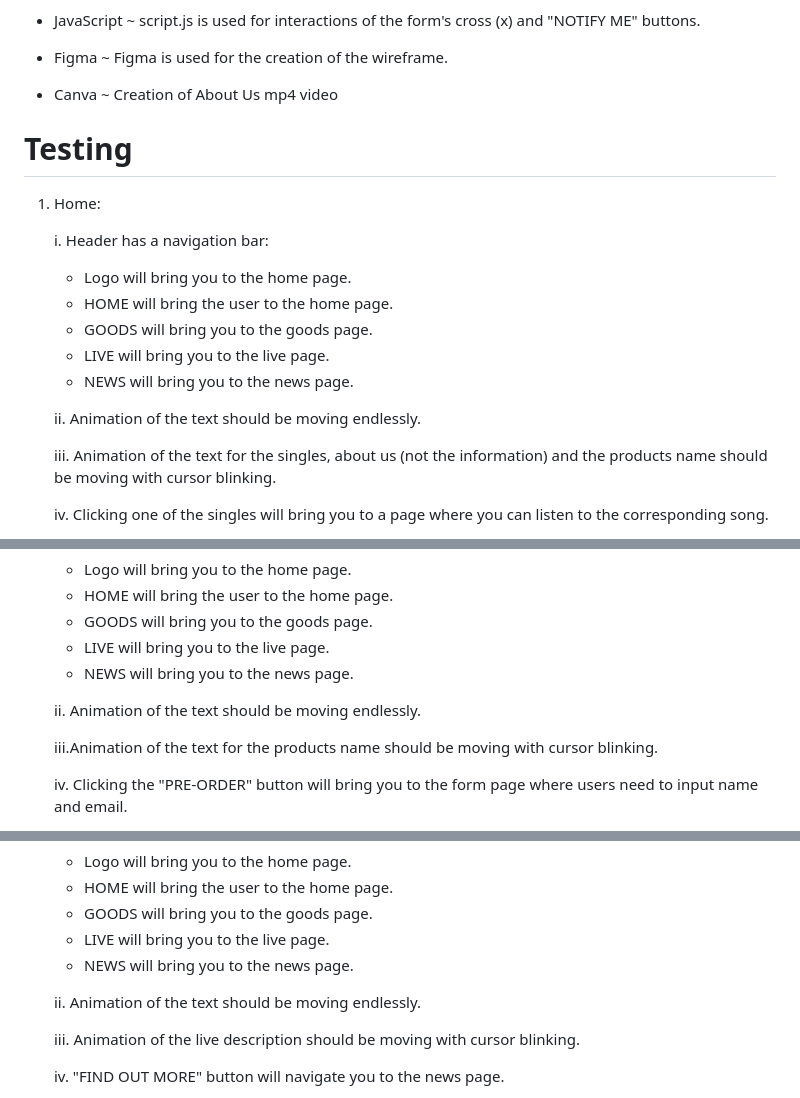
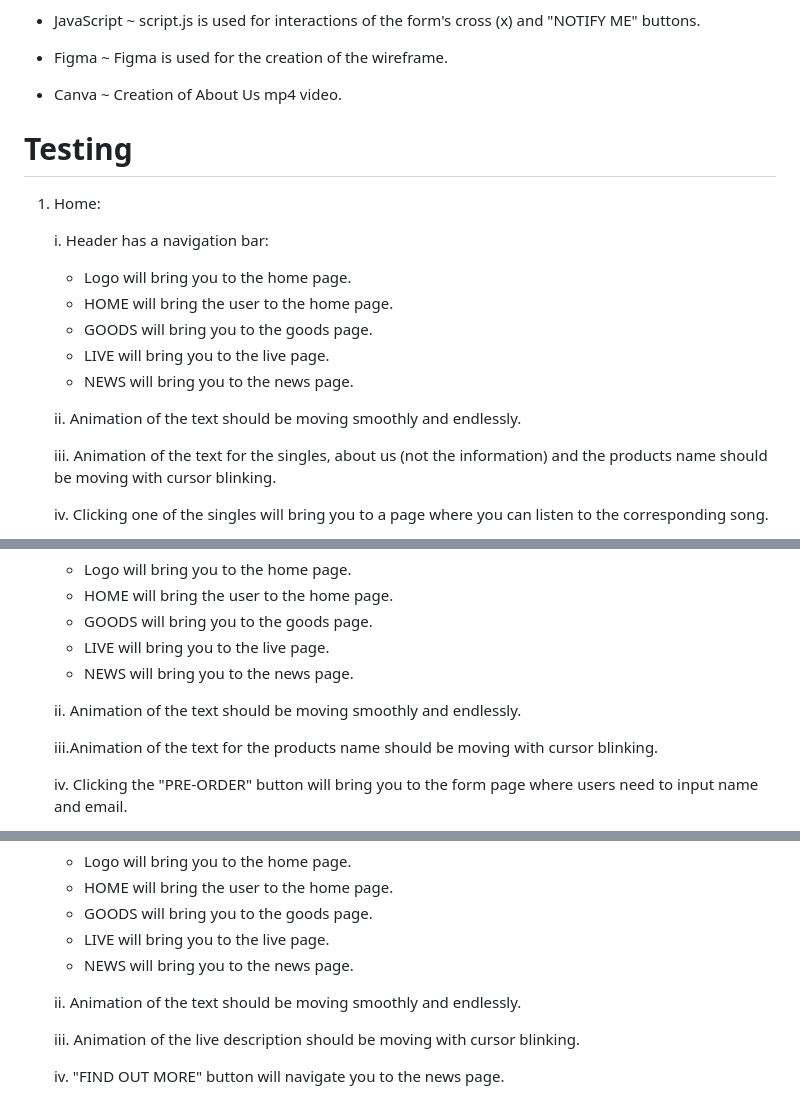
Before and after one commit to Ke-no/ASG1-ID, a Markdown page: README.md, 3 parts joined by grey strips. GitHub-like rendering.

Commit message:
minor correction in README

```diff
--- a/README.md
+++ b/README.md
@@ -55,7 +55,7 @@ Features Left to Implement
   ~ Figma is used for the creation of the wireframe.
 
 - Canva
-  ~ Creation of About Us mp4 video
+  ~ Creation of About Us mp4 video.
 
 # Testing
 1. Home:
@@ -67,7 +67,7 @@ Features Left to Implement
    - LIVE will bring you to the live page.
    - NEWS will bring you to the news page.
 
-   ii. Animation of the text should be moving endlessly.
+   ii. Animation of the text should be moving smoothly and endlessly.
 
    iii. Animation of the text for the singles, about us (not the information) and the products name should be moving with cursor blinking.
 
@@ -86,7 +86,7 @@ Features Left to Implement
    - LIVE will bring you to the live page.
    - NEWS will bring you to the news page.
 
-   ii. Animation of the text should be moving endlessly.
+   ii. Animation of the text should be moving smoothly and endlessly.
 
    iii.Animation of the text for the products name should be moving with cursor blinking.
 
@@ -103,7 +103,7 @@ Features Left to Implement
    - LIVE will bring you to the live page.
    - NEWS will bring you to the news page.
 
-   ii. Animation of the text should be moving endlessly.
+   ii. Animation of the text should be moving smoothly and endlessly.
 
    iii. Animation of the live description should be moving with cursor blinking.
 
```
Also changed, not shown: other parts of README.md (+1 -1 lines).
